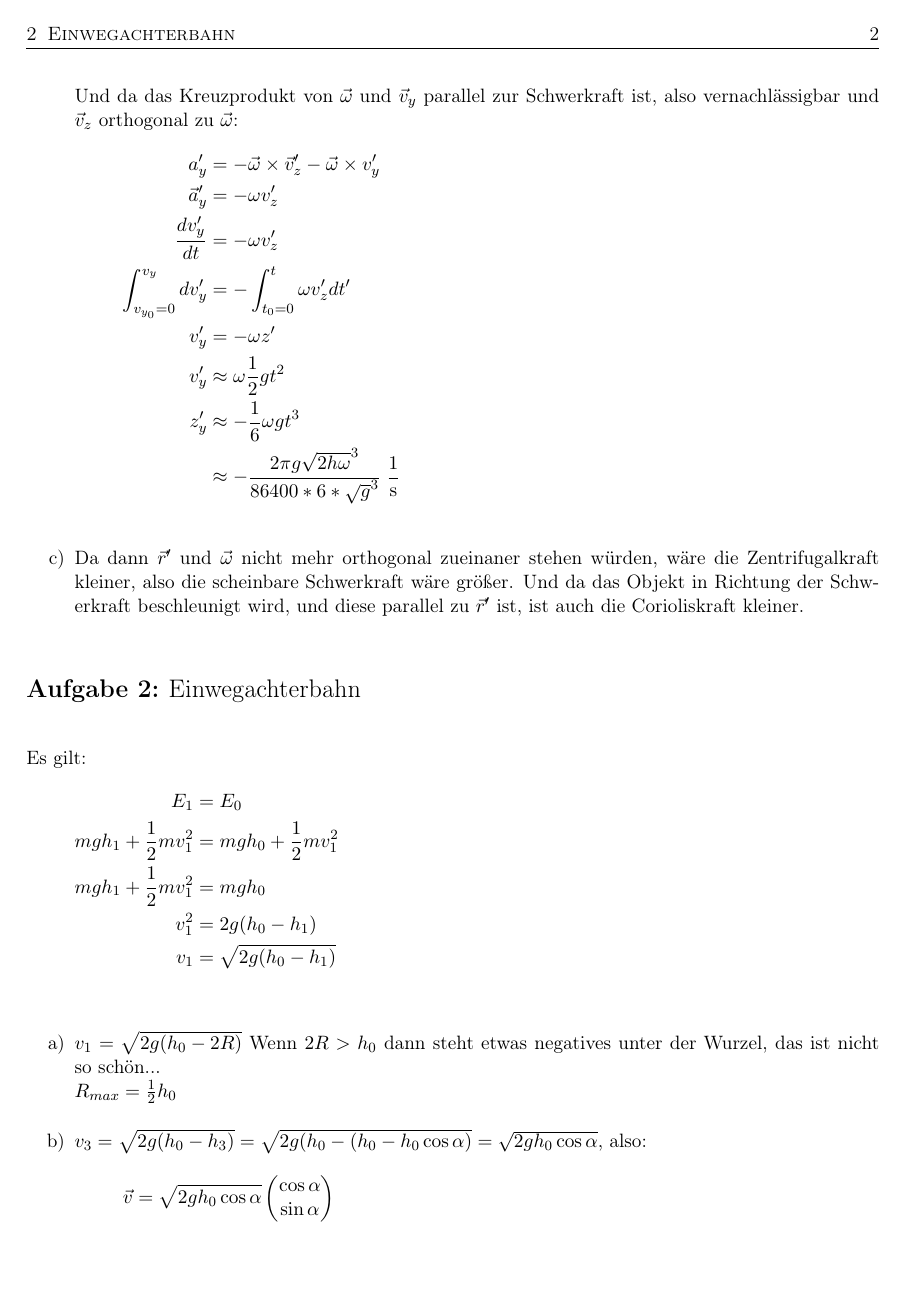
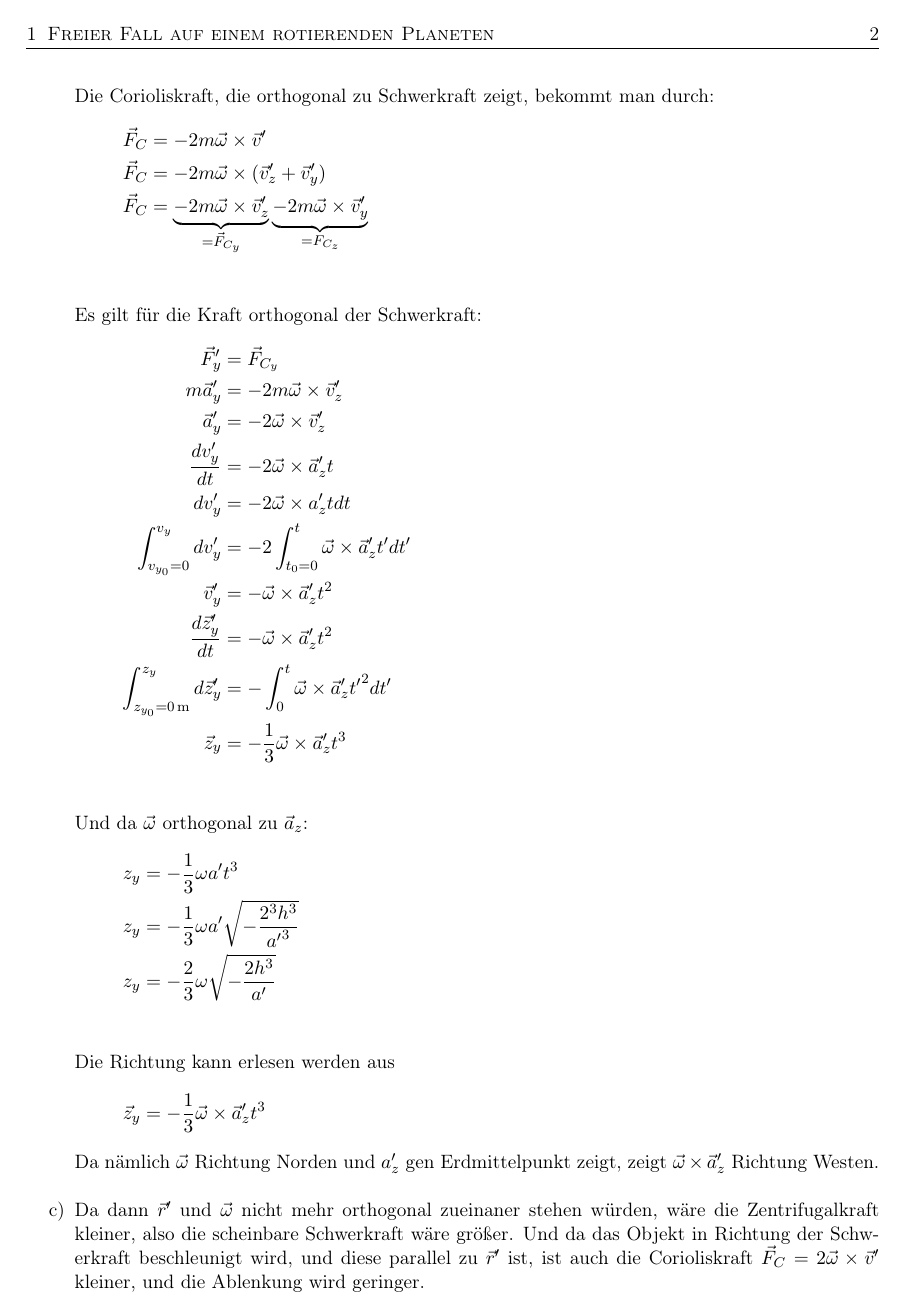
Before and after one commit to Zsasle/uni-math, a LaTeX problem sheet (physics/IK/IK_I/uebung/IK1_Blatt05.gestrich.muffler.tex): page 2 of 3 before the commit and page 2 of 4 after it. Compiled offline with pdfLaTeX.

Commit message:
Readme, physics, ana excersise sheet

```diff
--- a/physics/IK/IK_I/uebung/IK1_Blatt05.gestrich.muffler.tex
+++ b/physics/IK/IK_I/uebung/IK1_Blatt05.gestrich.muffler.tex
@@ -33,2 +36,18 @@
+		Die Corioliskraft, die orthogonal zu Schwerkraft zeigt, bekommt man durch:
+		\begin{align*}
+			\vec F_C &= - 2m \vec \omega \times \vec v^\prime\\
+			\vec F_C &= - 2m\vec \omega \times (\vec v_z^\prime + \vec v_y^\prime)\\
+			\vec F_C &= \underbrace{- 2m\vec \omega \times \vec v_z^\prime}_{=\vec F_{C_y}} \underbrace{- 2m\vec \omega \times \vec v_y^\prime}_{=F_{C_z}}\\
+		\end{align*}
 		Es gilt für die Kraft orthogonal der Schwerkraft:
 		\begin{align*}
+			\vec F_y^\prime &= \vec F_{C_y}\\
+			m \vec a_y^\prime &= - 2m\vec \omega \times \vec v_z^\prime\\
+			\vec a_y^\prime &= - 2\vec \omega \times \vec v_z^\prime\\
+			\frac{dv_y^\prime}{dt} &= - 2\vec \omega \times \vec a_z^\prime t\\
+			dv_y^\prime &= - 2\vec \omega \times a_z^\prime t dt\\
+			\int_{v_{y_0} = 0}^{v_y} dv_y^\prime &= - 2\int_{t_0 = 0}^{t} \vec \omega \times \vec a_z^\prime t^\prime d t^\prime\\
+			\vec v_y^\prime &= - \vec \omega \times \vec a_z^\prime t^2\\
+			\frac{d \vec z_y^\prime}{dt} &= - \vec \omega \times \vec a_z^\prime t^2\\
+			\int_{z_{y_0} = \qty{0}{\metre}}^{z_y} d \vec z_y^\prime &= - \int_0^t \vec \omega \times \vec a_z^\prime {t^\prime}^2 dt^\prime\\
+			\vec z_y &= - \frac{1}{3} \vec \omega \times \vec a_z^\prime t^3\\
@@ -39,17 +54,18 @@
 		\end{align*}
-		Und da das Kreuzprodukt von $ \vec \omega $ und $ \vec v_y $ parallel zur Schwerkraft ist, also vernachlässigbar und $ \vec v_z $ orthogonal zu $ \vec \omega $:
+		Und da $\vec \omega$ orthogonal zu $\vec a_z$:
 		\begin{align*}
-			a_y^\prime &= - \vec \omega \times \vec v_z^\prime - \vec \omega \times v_y^\prime\\
-			\vec a_y^\prime &= - \omega v_z^\prime\\
-			\frac{dv_y^\prime}{dt} &= - \omega v_z^\prime\\
-			\int_{v_{y_0} = 0}^{v_y} dv_y^\prime &= - \int_{t_0 = 0}^{t} \omega v_z^\prime dt^\prime\\
-			v_y^\prime &= - \omega z^\prime\\
-			v_y^\prime &\approx \omega \frac{1}{2} gt^2\\
-			z_y^\prime &\approx - \frac{1}{6} \omega gt^3\\
-			~&\approx - \frac{2\pi g\sqrt{2h\omega}^3}{86400 * 6 * \sqrt{g}^3} \; \unit{\per\second}
+			z_y &= - \frac{1}{3}\omega a^\prime t^3\\
+			z_y &= - \frac{1}{3} \omega a^\prime \sqrt{ -\frac{2^3h^3}{ {a^\prime}^3 } }\\
+			z_y &= - \frac{2}{3} \omega \sqrt{ -\frac{2h^3}{ {a^\prime} } }\\
 		\end{align*}
+		Die Richtung kann erlesen werden aus
+		\[ \vec z_y = -\frac{1}{3}\vec\omega\times\vec a_{z}^{\prime} t^3 \]
+		Da nämlich $ \vec \omega $ Richtung Norden und $ a_z^\prime $ gen Erdmittelpunkt zeigt, zeigt $ \vec \omega \times \vec a_z^\prime $ Richtung Westen.
 	\item Da dann $ \vec r^\prime $ und $ \vec \omega $ nicht mehr orthogonal zueinaner stehen würden, wäre die Zentrifugalkraft kleiner, also die scheinbare Schwerkraft wäre größer.
-		Und da das Objekt in Richtung der Schwerkraft beschleunigt wird, und diese parallel zu $ \vec r^\prime $ ist, ist auch die Corioliskraft kleiner.
+		Und da das Objekt in Richtung der Schwerkraft beschleunigt wird,
+		und diese parallel zu $ \vec r^\prime $ ist,
+		ist auch die Corioliskraft $ \vec F_C = 2 \vec \omega \times \vec v^\prime $ kleiner,
+		und die Ablenkung wird geringer.
 \end{enumerate}
 
 \section{Einwegachterbahn}
```
Also changed, not shown: cs/ccs/zettel/5.gestrich.KDI.06.tex (+20 -11 lines), README.md, cs/ccs/zettel/5.gestrich.KDI.06.pdf, math/ana/ana_I/zettel/Blatt7.pdf (added), math/lina/lina_I/zettel/Blatt 06 with Flyer new.pdf (added), physics/IK/IK_I/uebung/IK1_Blatt05.gestrich.muffler.pdf, physics/IK/IK_I/uebung/IK1_Blatt05.gestrich.muffler.tex (19 more changed lines), 1 other file.
